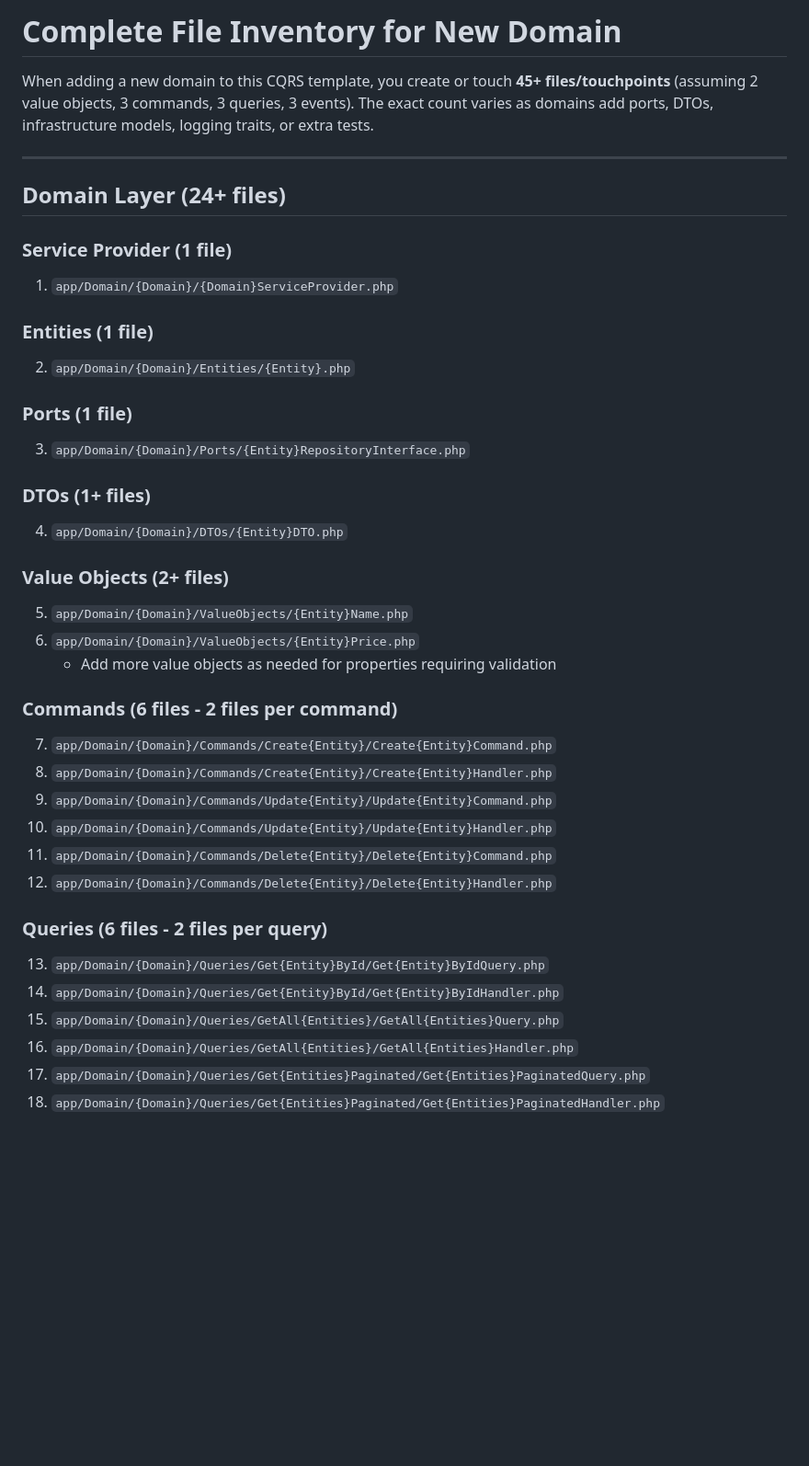
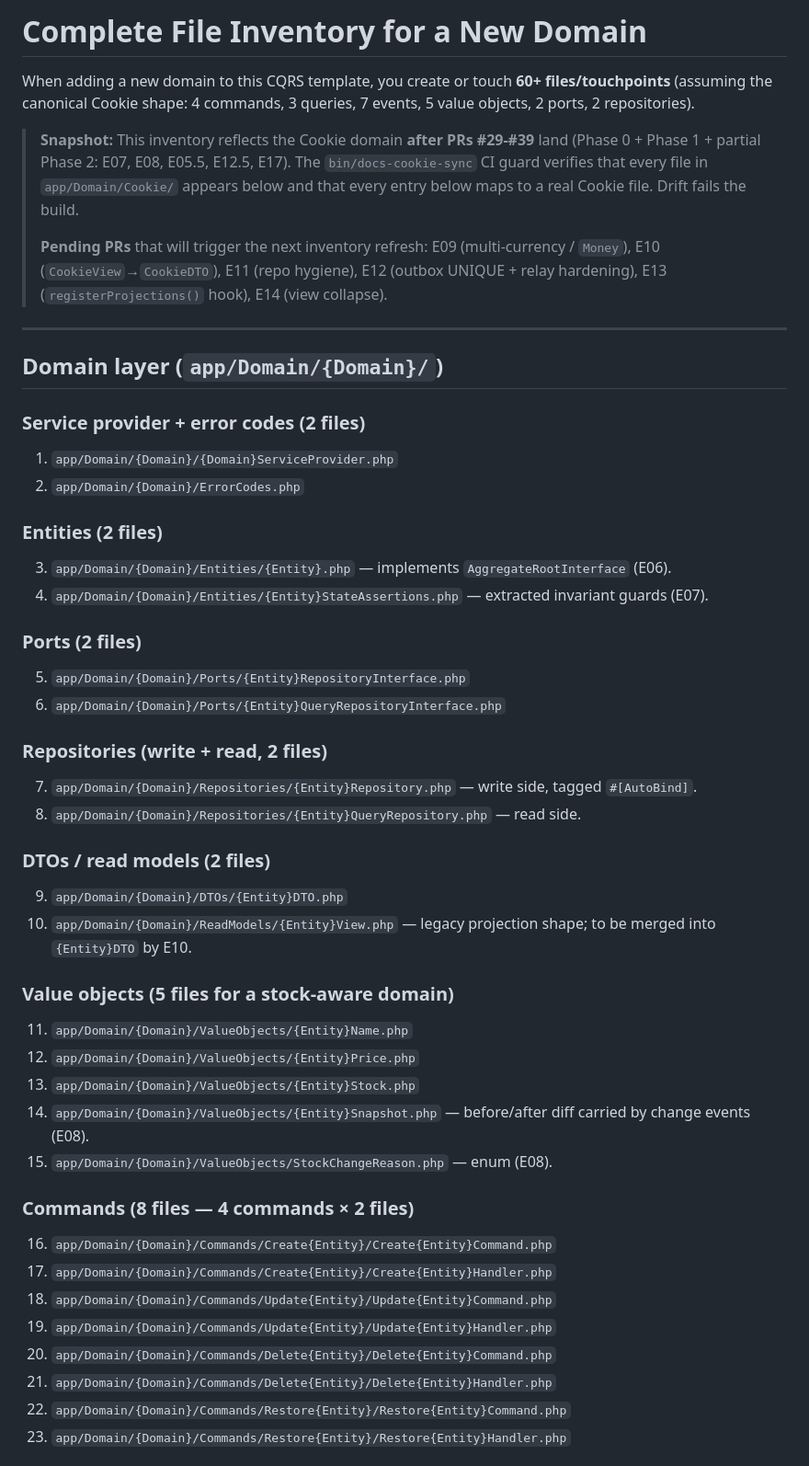
Before and after one commit to ci4me/CQRSTemplate, a Markdown page: .claude/documentation/COMPLETE_FILE_INVENTORY.md, the part around one of its changes. Shown at 92% size. Rendered like a GitHub page; blank space fills up the shorter version.

```diff
--- a/.claude/documentation/COMPLETE_FILE_INVENTORY.md
+++ b/.claude/documentation/COMPLETE_FILE_INVENTORY.md
@@ -1,41 +1,63 @@
-# Complete File Inventory for New Domain
+# Complete File Inventory for a New Domain
 
-When adding a new domain to this CQRS template, you create or touch **45+ files/touchpoints** (assuming 2 value objects, 3 commands, 3 queries, 3 events). The exact count varies as domains add ports, DTOs, infrastructure models, logging traits, or extra tests.
+When adding a new domain to this CQRS template, you create or touch
+**60+ files/touchpoints** (assuming the canonical Cookie shape: 4 commands,
+3 queries, 7 events, 5 value objects, 2 ports, 2 repositories).
+
+> **Snapshot:** This inventory reflects the Cookie domain **after PRs #29-#39**
+> land (Phase 0 + Phase 1 + partial Phase 2: E07, E08, E05.5, E12.5, E17).
+> The `bin/docs-cookie-sync` CI guard verifies that every file in
+> `app/Domain/Cookie/` appears below and that every entry below maps to a
+> real Cookie file. Drift fails the build.
+>
+> **Pending PRs** that will trigger the next inventory refresh: E09
+> (multi-currency / `Money`), E10 (`CookieView`→`CookieDTO`), E11 (repo
+> hygiene), E12 (outbox UNIQUE + relay hardening), E13
+> (`registerProjections()` hook), E14 (view collapse).
 
 ---
 
-## Domain Layer (24+ files)
+## Domain layer (`app/Domain/{Domain}/`)
 
-### Service Provider (1 file)
+### Service provider + error codes (2 files)
 1. `app/Domain/{Domain}/{Domain}ServiceProvider.php`
+2. `app/Domain/{Domain}/ErrorCodes.php`
 
-### Entities (1 file)
-2. `app/Domain/{Domain}/Entities/{Entity}.php`
+### Entities (2 files)
+3. `app/Domain/{Domain}/Entities/{Entity}.php` — implements
+   `AggregateRootInterface` (E06).
+4. `app/Domain/{Domain}/Entities/{Entity}StateAssertions.php` — extracted
+   invariant guards (E07).
 
-### Ports (1 file)
-3. `app/Domain/{Domain}/Ports/{Entity}RepositoryInterface.php`
+### Ports (2 files)
+5. `app/Domain/{Domain}/Ports/{Entity}RepositoryInterface.php`
+6. `app/Domain/{Domain}/Ports/{Entity}QueryRepositoryInterface.php`
 
-### DTOs (1+ files)
-4. `app/Domain/{Domain}/DTOs/{Entity}DTO.php`
+### Repositories (write + read, 2 files)
+7. `app/Domain/{Domain}/Repositories/{Entity}Repository.php` — write side,
+   tagged `#[AutoBind]`.
+8. `app/Domain/{Domain}/Repositories/{Entity}QueryRepository.php` — read side.
 
-### Value Objects (2+ files)
-5. `app/Domain/{Domain}/ValueObjects/{Entity}Name.php`
-6. `app/Domain/{Domain}/ValueObjects/{Entity}Price.php`
-   - Add more value objects as needed for properties requiring validation
+### DTOs / read models (2 files)
+9. `app/Domain/{Domain}/DTOs/{Entity}DTO.php`
+10. `app/Domain/{Domain}/ReadModels/{Entity}View.php` — legacy projection
+    shape; to be merged into `{Entity}DTO` by E10.
 
-### Commands (6 files - 2 files per command)
-7. `app/Domain/{Domain}/Commands/Create{Entity}/Create{Entity}Command.php`
-8. `app/Domain/{Domain}/Commands/Create{Entity}/Create{Entity}Handler.php`
-9. `app/Domain/{Domain}/Commands/Update{Entity}/Update{Entity}Command.php`
-10. `app/Domain/{Domain}/Commands/Update{Entity}/Update{Entity}Handler.php`
-11. `app/Domain/{Domain}/Commands/Delete{Entity}/Delete{Entity}Command.php`
-12. `app/Domain/{Domain}/Commands/Delete{Entity}/Delete{Entity}Handler.php`
+### Value objects (5 files for a stock-aware domain)
+11. `app/Domain/{Domain}/ValueObjects/{Entity}Name.php`
+12. `app/Domain/{Domain}/ValueObjects/{Entity}Price.php`
+13. `app/Domain/{Domain}/ValueObjects/{Entity}Stock.php`
+14. `app/Domain/{Domain}/ValueObjects/{Entity}Snapshot.php` — before/after
+    diff carried by change events (E08).
+15. `app/Domain/{Domain}/ValueObjects/StockChangeReason.php` — enum (E08).
 
-### Queries (6 files - 2 files per query)
-13. `app/Domain/{Domain}/Queries/Get{Entity}ById/Get{Entity}ByIdQuery.php`
-14. `app/Domain/{Domain}/Queries/Get{Entity}ById/Get{Entity}ByIdHandler.php`
-15. `app/Domain/{Domain}/Queries/GetAll{Entities}/GetAll{Entities}Query.php`
-16. `app/Domain/{Domain}/Queries/GetAll{Entities}/GetAll{Entities}Handler.php`
-17. `app/Domain/{Domain}/Queries/Get{Entities}Paginated/Get{Entities}PaginatedQuery.php`
-18. `app/Domain/{Domain}/Queries/Get{Entities}Paginated/Get{Entities}PaginatedHandler.php`
+### Commands (8 files — 4 commands × 2 files)
+16. `app/Domain/{Domain}/Commands/Create{Entity}/Create{Entity}Command.php`
+17. `app/Domain/{Domain}/Commands/Create{Entity}/Create{Entity}Handler.php`
+18. `app/Domain/{Domain}/Commands/Update{Entity}/Update{Entity}Command.php`
+19. `app/Domain/{Domain}/Commands/Update{Entity}/Update{Entity}Handler.php`
+20. `app/Domain/{Domain}/Commands/Delete{Entity}/Delete{Entity}Command.php`
+21. `app/Domain/{Domain}/Commands/Delete{Entity}/Delete{Entity}Handler.php`
+22. `app/Domain/{Domain}/Commands/Restore{Entity}/Restore{Entity}Command.php`
+23. `app/Domain/{Domain}/Commands/Restore{Entity}/Restore{Entity}Handler.php`
 
```
Also changed, not shown: other parts of .claude/documentation/COMPLETE_FILE_INVENTORY.md (+166 -181 lines), .claude/CLAUDE.md (+27 -2 lines), .claude/documentation/PROJECTIONS.md (added, +217 -0 lines).
